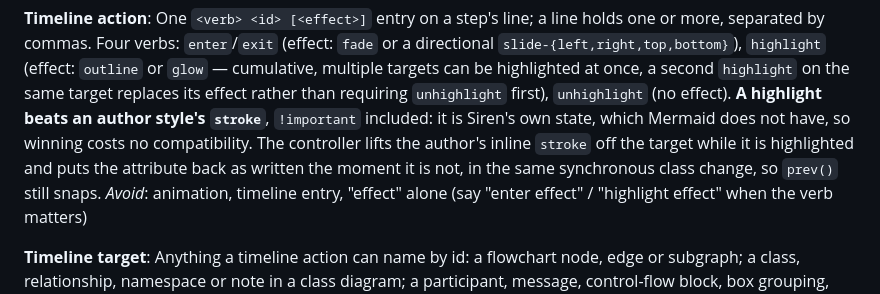
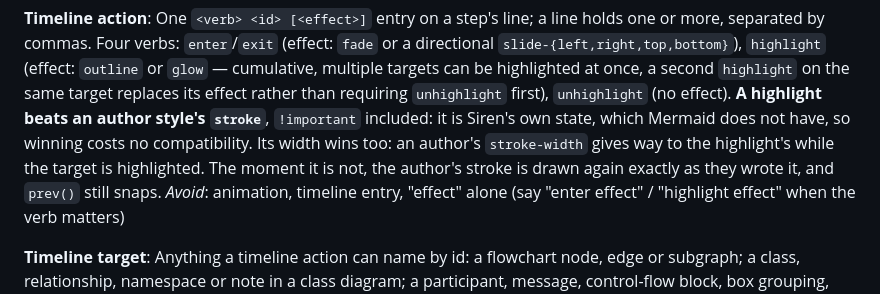
Before and after one commit to Ginz9013/siren, a Markdown page: CONTEXT.md, the part around the change. GitHub-like rendering.

```diff
--- a/CONTEXT.md
+++ b/CONTEXT.md
@@ -151,9 +151,9 @@ or `glow` — cumulative, multiple targets can be highlighted at once, a second
 same target replaces its effect rather than requiring `unhighlight` first), `unhighlight` (no
 effect).
 **A highlight beats an author style's `stroke`**, `!important` included: it is Siren's own state,
-which Mermaid does not have, so winning costs no compatibility. The controller lifts the author's
-inline `stroke` off the target while it is highlighted and puts the attribute back as written the
-moment it is not, in the same synchronous class change, so `prev()` still snaps.
+which Mermaid does not have, so winning costs no compatibility. Its width wins too: an author's
+`stroke-width` gives way to the highlight's while the target is highlighted. The moment it is not,
+the author's stroke is drawn again exactly as they wrote it, and `prev()` still snaps.
 _Avoid_: animation, timeline entry, "effect" alone (say "enter effect" / "highlight effect" when
 the verb matters)
 
```
Also changed, not shown: packages/core/CHANGELOG.md (+4 -3 lines).
